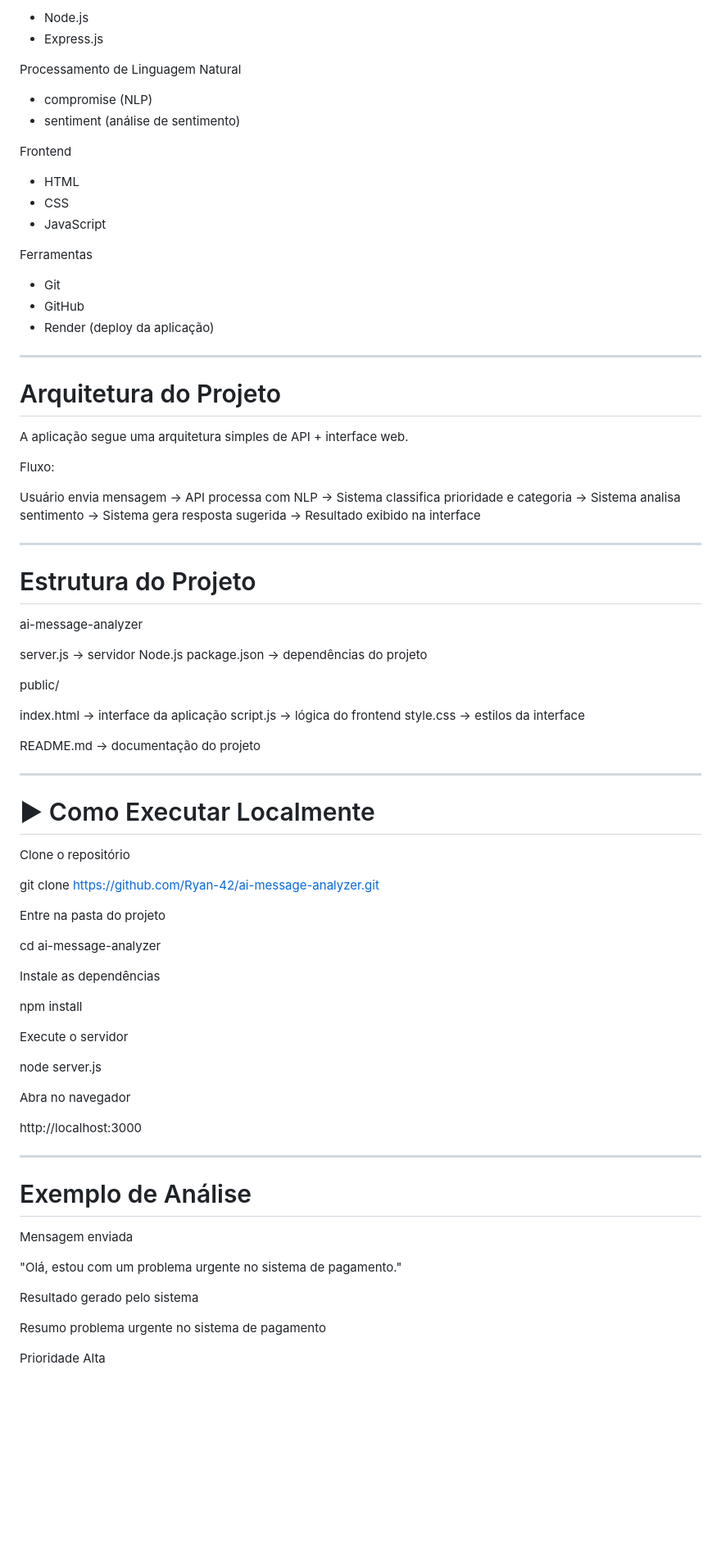
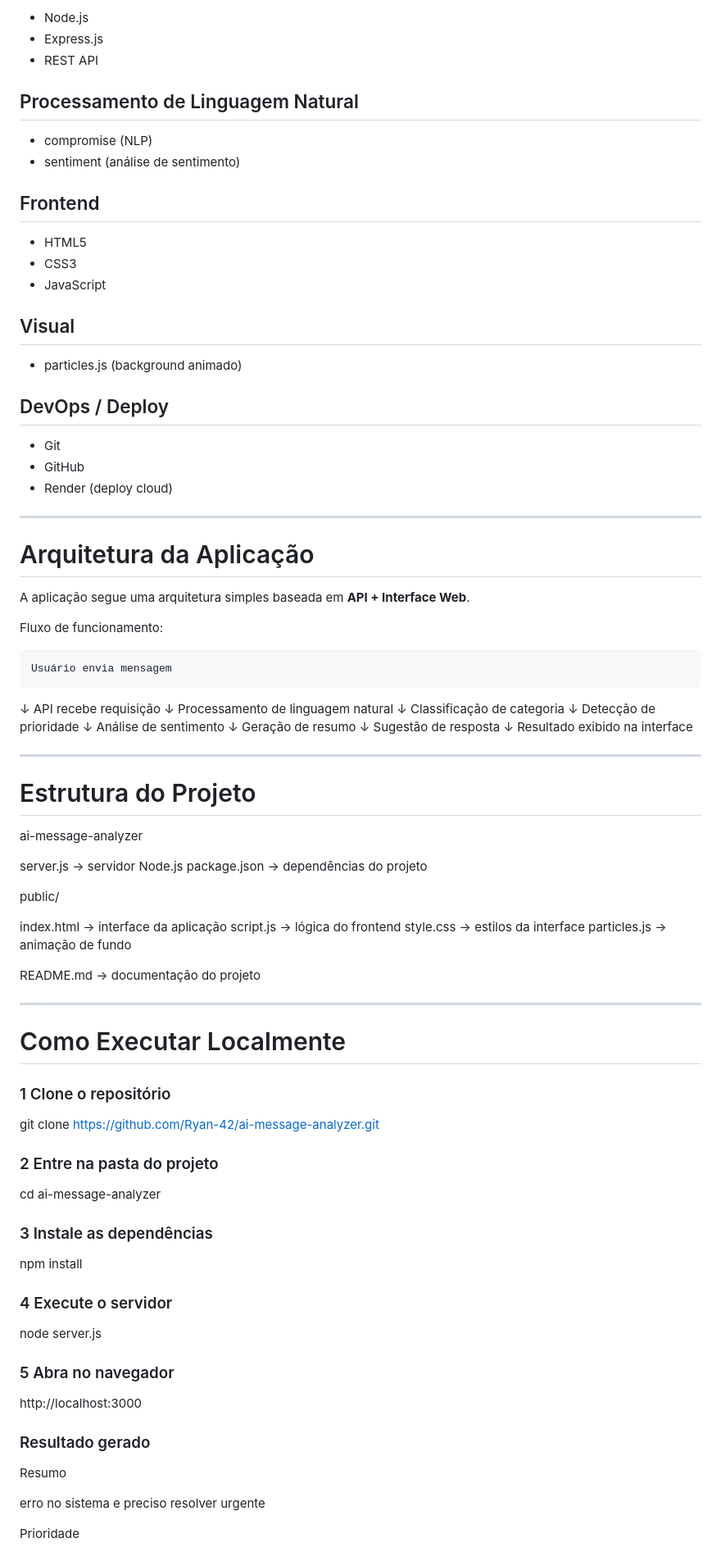
Before and after one commit to Ryan-42/ai-message-analyzer, a Markdown page: readme.md, the part around one of its changes. Shown at 82% size. Drawn GitHub-style; blank space fills up the shorter version.

Commit message:
improve README with new NLP features

```diff
--- a/readme.md
+++ b/readme.md
@@ -46,42 +79,59 @@ Backend
 
-* Node.js
-* Express.js
+- Node.js
+- Express.js
+- REST API
 
-Processamento de Linguagem Natural
+## Processamento de Linguagem Natural
 
-* compromise (NLP)
-* sentiment (análise de sentimento)
+- compromise (NLP)
+- sentiment (análise de sentimento)
 
-Frontend
+## Frontend
 
-* HTML
-* CSS
-* JavaScript
+- HTML5
+- CSS3
+- JavaScript
 
-Ferramentas
+## Visual
 
-* Git
-* GitHub
-* Render (deploy da aplicação)
+- particles.js (background animado)
+
+## DevOps / Deploy
+
+- Git
+- GitHub
+- Render (deploy cloud)
 
 ---
 
-#  Arquitetura do Projeto
+# Arquitetura da Aplicação
 
-A aplicação segue uma arquitetura simples de API + interface web.
+A aplicação segue uma arquitetura simples baseada em **API + Interface Web**.
 
-Fluxo:
+Fluxo de funcionamento:
 
-Usuário envia mensagem →
-API processa com NLP →
-Sistema classifica prioridade e categoria →
-Sistema analisa sentimento →
-Sistema gera resposta sugerida →
+    Usuário envia mensagem
+↓
+API recebe requisição
+↓
+Processamento de linguagem natural
+↓
+Classificação de categoria
+↓
+Detecção de prioridade
+↓
+Análise de sentimento
+↓
+Geração de resumo
+↓
+Sugestão de resposta
+↓
 Resultado exibido na interface
+
 
 ---
 
-#  Estrutura do Projeto
+# Estrutura do Projeto
 
 ai-message-analyzer
 
@@ -93,47 +143,47 @@ public/
 index.html → interface da aplicação
 script.js → lógica do frontend
 style.css → estilos da interface
+particles.js → animação de fundo
 
 README.md → documentação do projeto
 
 ---
 
-# ▶ Como Executar Localmente
+# Como Executar Localmente
 
-Clone o repositório
+### 1 Clone o repositório
 
 git clone https://github.com/Ryan-42/ai-message-analyzer.git
 
-Entre na pasta do projeto
+
+### 2 Entre na pasta do projeto
 
 cd ai-message-analyzer
 
-Instale as dependências
+
+### 3 Instale as dependências
 
 npm install
 
-Execute o servidor
+
+### 4 Execute o servidor
 
 node server.js
 
-Abra no navegador
+
+### 5 Abra no navegador
 
 http://localhost:3000
 
----
 
-#  Exemplo de Análise
-
-Mensagem enviada
-
-"Olá, estou com um problema urgente no sistema de pagamento."
-
-Resultado gerado pelo sistema
+### Resultado gerado
 
 Resumo
-problema urgente no sistema de pagamento
+
+erro no sistema e preciso resolver urgente
 
 Prioridade
+
 Alta
 
 Categoria
```
Also changed, not shown: other parts of readme.md (+80 -41 lines).
